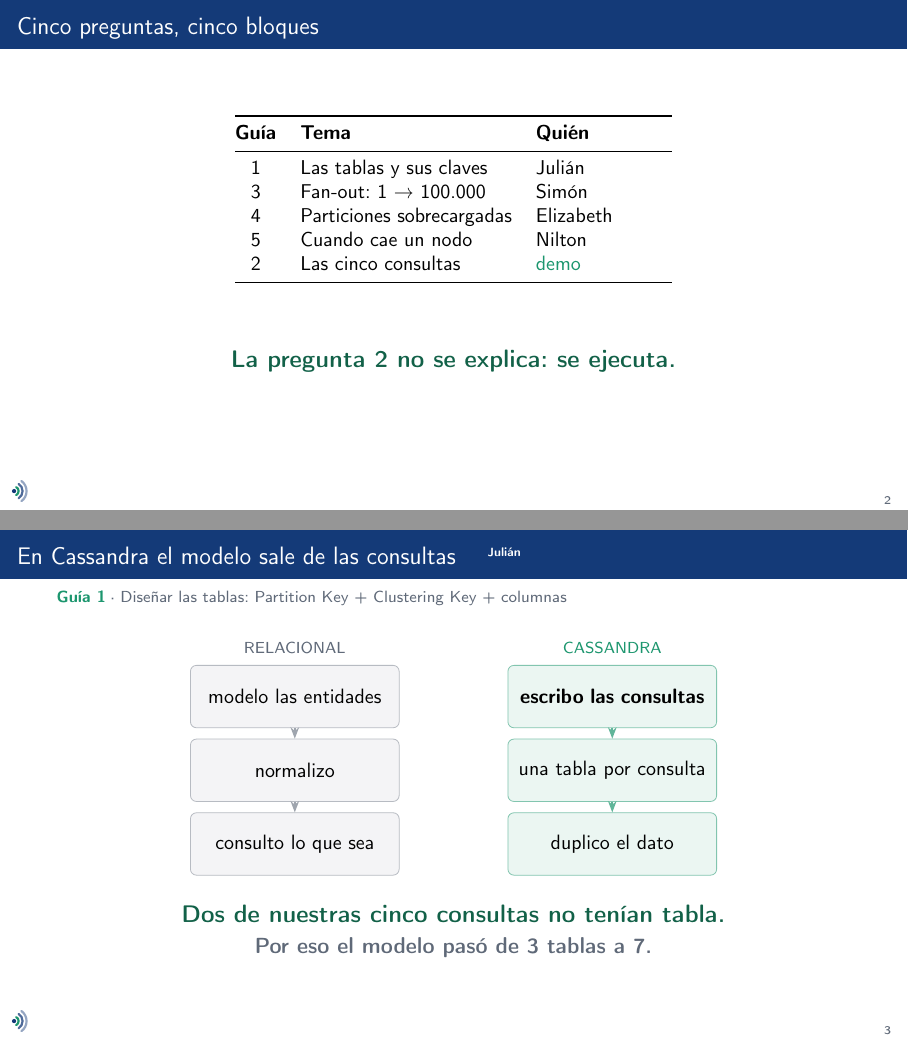
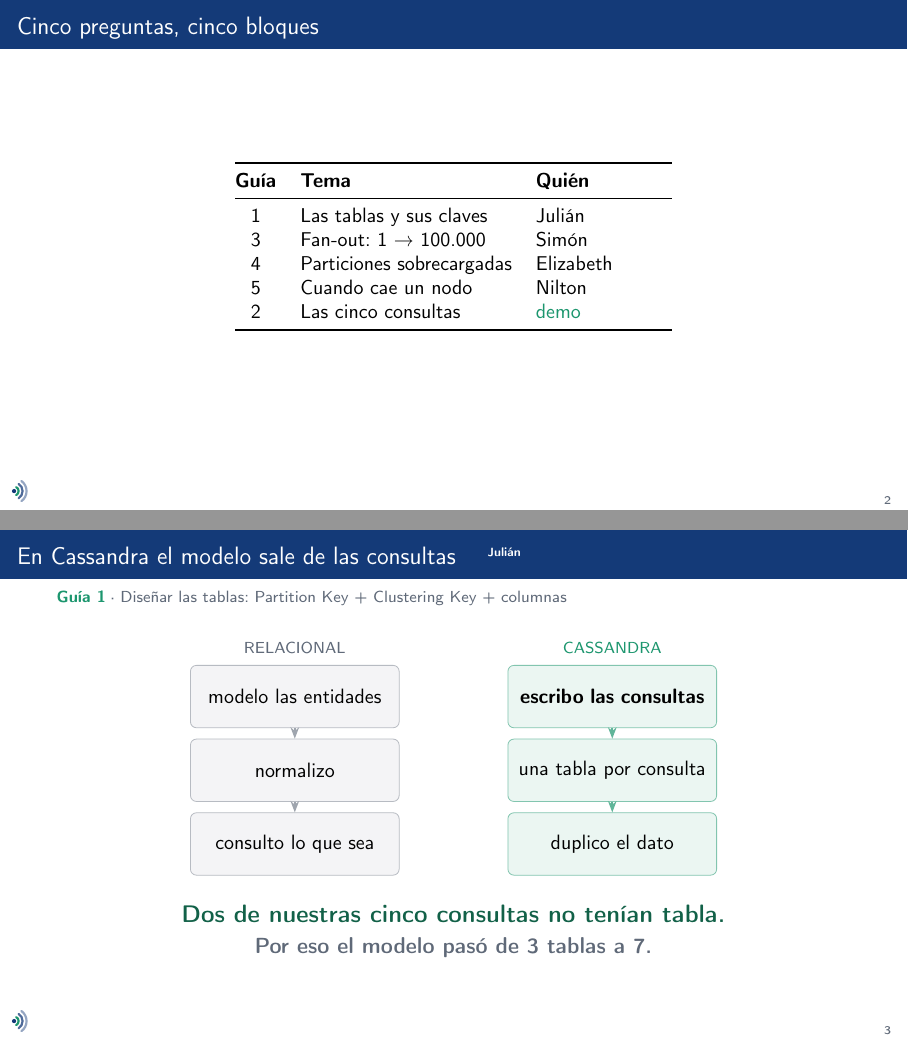
Before and after one commit to lina082/comunicamedellin-grupo3, LaTeX slides (docs/presentacion-modulo2.tex): pages 2 and 3 of 13, joined at a grey line. Compiled offline with pdfLaTeX.

Commit message:
Quitar el remate de la diapositiva de ruta
La tabla ya marca la pregunta 2 como "demo": la frase lo repetia.

Co-Authored-By: Claude Opus 5 <noreply@anthropic.com>

```diff
--- a/docs/presentacion-modulo2.tex
+++ b/docs/presentacion-modulo2.tex
@@ -113,7 +113,6 @@
 \bottomrule
 \end{tabular}
 
-\remate{La pregunta 2 no se explica: se ejecuta.}
 \end{frame}
 
 % ═════════════════════════════════════════════════════════════
```
Also changed, not shown: docs/presentacion-modulo2.pdf.
